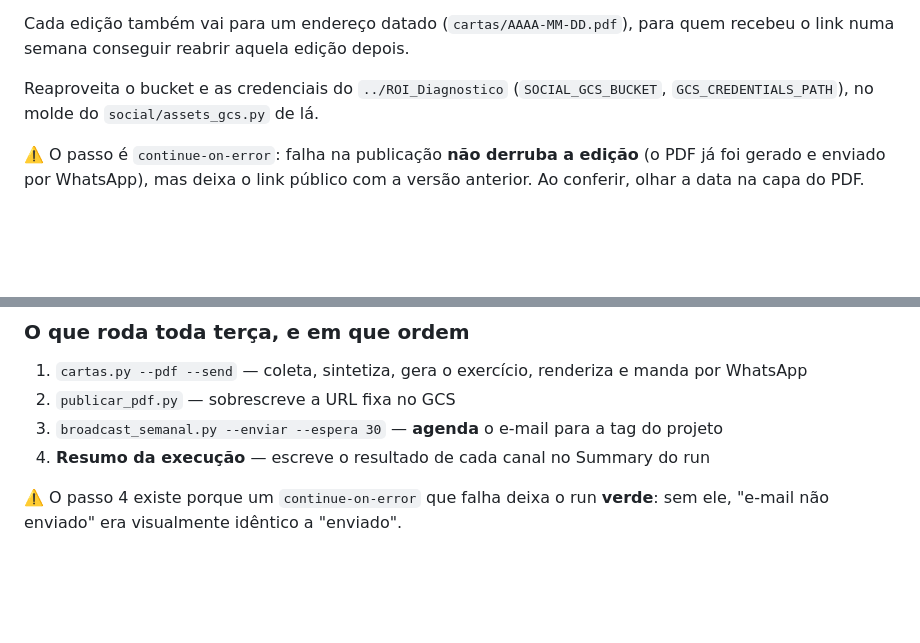
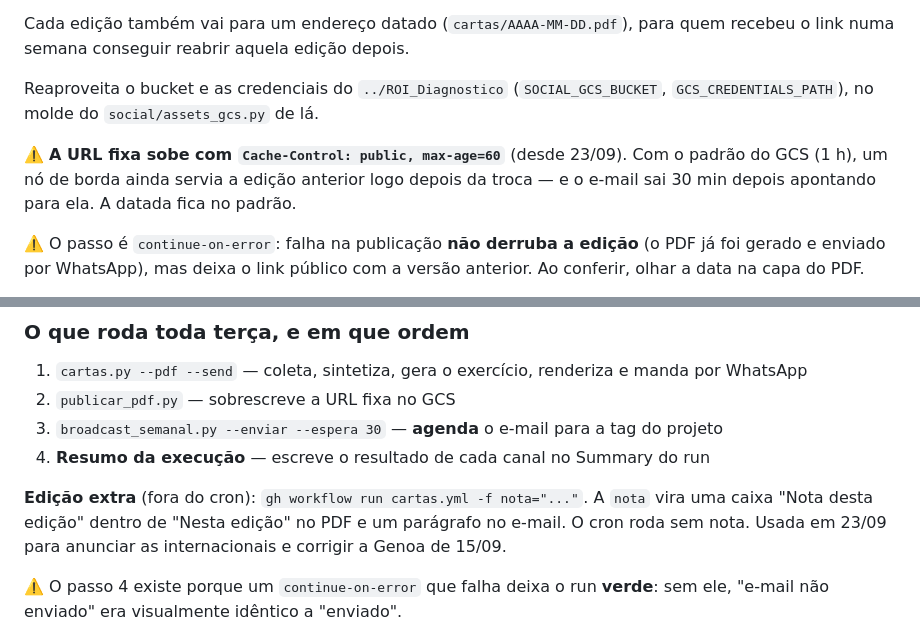
Before and after one commit to vitorwilher/cartas-de-gestoras, a Markdown page: CLAUDE.md, 2 parts joined by grey strips. Drawn GitHub-style; blank space fills up the shorter version.

Commit message:
docs: edição extra por dispatch com nota, e o cache curto da URL fixa
Co-Authored-By: Claude Opus 5.5 <noreply@anthropic.com>

```diff
--- a/CLAUDE.md
+++ b/CLAUDE.md
@@ -514,6 +514,10 @@ quem recebeu o link numa semana conseguir reabrir aquela edição depois.
 Reaproveita o bucket e as credenciais do `../ROI_Diagnostico` (`SOCIAL_GCS_BUCKET`,
 `GCS_CREDENTIALS_PATH`), no molde do `social/assets_gcs.py` de lá.
 
+⚠️ **A URL fixa sobe com `Cache-Control: public, max-age=60`** (desde 23/09). Com
+o padrão do GCS (1 h), um nó de borda ainda servia a edição anterior logo depois da
+troca — e o e-mail sai 30 min depois apontando para ela. A datada fica no padrão.
+
 ⚠️ O passo é `continue-on-error`: falha na publicação **não derruba a edição** (o
 PDF já foi gerado e enviado por WhatsApp), mas deixa o link público com a versão
 anterior. Ao conferir, olhar a data na capa do PDF.
@@ -637,6 +641,11 @@ saíram do papel e o pipeline **entrega sem intervenção humana**.
    do projeto
 4. **Resumo da execução** — escreve o resultado de cada canal no Summary do run
 
+**Edição extra** (fora do cron): `gh workflow run cartas.yml -f nota="..."`. A
+`nota` vira uma caixa "Nota desta edição" dentro de "Nesta edição" no PDF e um
+parágrafo no e-mail. O cron roda sem nota. Usada em 23/09 para anunciar as
+internacionais e corrigir a Genoa de 15/09.
+
 ⚠️ O passo 4 existe porque um `continue-on-error` que falha deixa o run **verde**:
 sem ele, "e-mail não enviado" era visualmente idêntico a "enviado".
 
```
